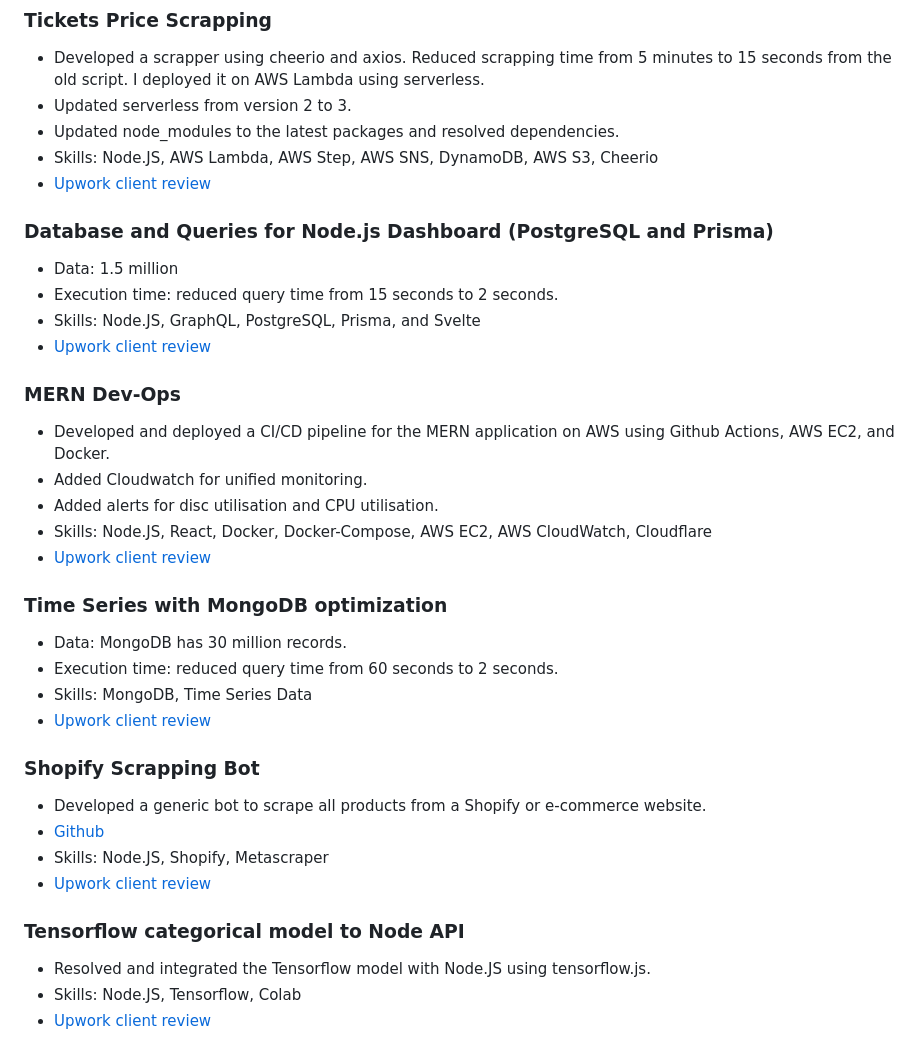
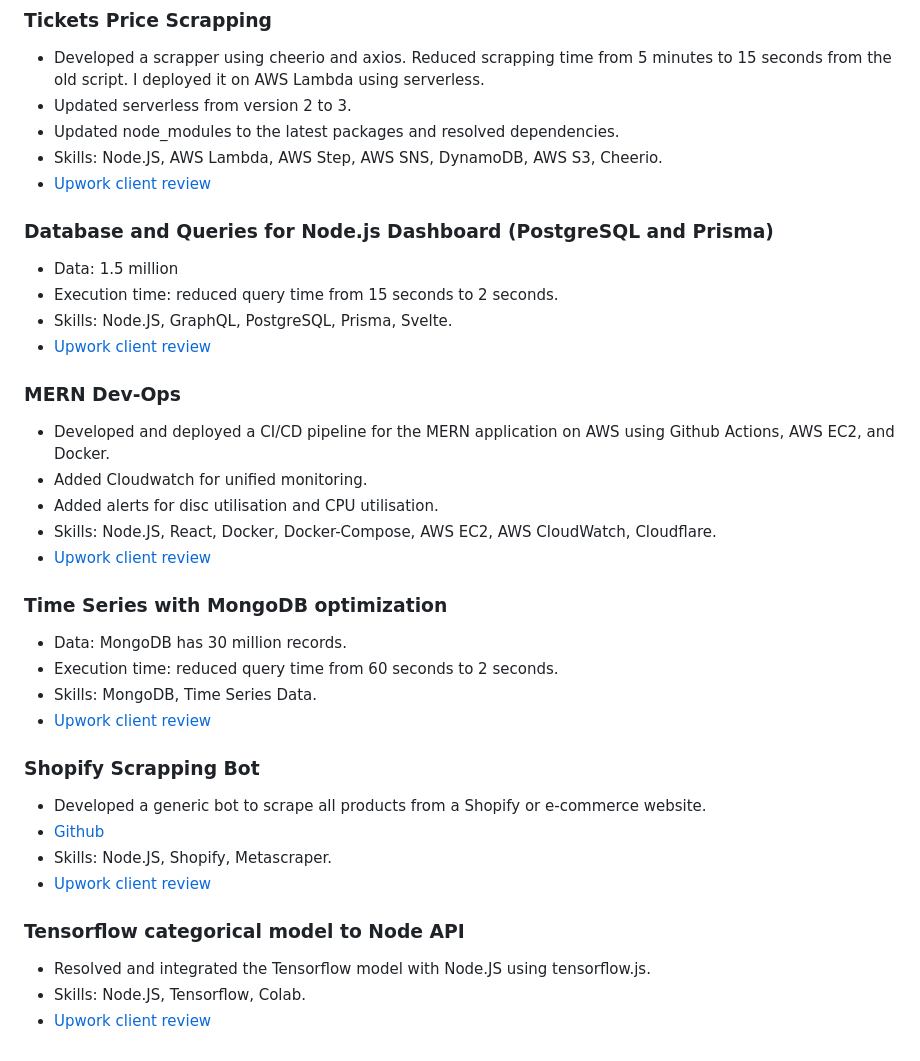
Before and after one commit to alianjum0/alianjum0, a Markdown page: README.md, the part around the change. Drawn GitHub-style.

```diff
--- a/README.md
+++ b/README.md
@@ -16,35 +16,35 @@
   - Developed a scrapper using cheerio and axios. Reduced scrapping time from 5 minutes to 15 seconds from the old script. I deployed it on AWS Lambda using serverless.
   - Updated serverless from version 2 to 3.
   - Updated node_modules to the latest packages and resolved dependencies.
-  - Skills: Node.JS, AWS Lambda, AWS Step, AWS SNS, DynamoDB, AWS S3, Cheerio
+  - Skills: Node.JS, AWS Lambda, AWS Step, AWS SNS, DynamoDB, AWS S3, Cheerio.
   - [Upwork client review](https://www.linkedin.com/posts/alianjum0_see-how-i-can-get-your-project-done-on-upwork-activity-7042254872687116288-o-UM)
 
 ### Database and Queries for Node.js Dashboard (PostgreSQL and Prisma)
   - Data: 1.5 million
   - Execution time: reduced query time from 15 seconds to 2 seconds.
-  - Skills: Node.JS, GraphQL, PostgreSQL, Prisma, and Svelte
+  - Skills: Node.JS, GraphQL, PostgreSQL, Prisma, Svelte.
   - [Upwork client review](https://www.linkedin.com/posts/alianjum0_see-how-i-can-get-your-project-done-on-upwork-activity-7028661467587452928-zfOj)
 
 ### MERN Dev-Ops
   - Developed and deployed a CI/CD pipeline for the MERN application on AWS using Github Actions, AWS EC2, and Docker.
   - Added Cloudwatch for unified monitoring.
   - Added alerts for disc utilisation and CPU utilisation.
-  - Skills: Node.JS, React, Docker, Docker-Compose, AWS EC2, AWS CloudWatch, Cloudflare
+  - Skills: Node.JS, React, Docker, Docker-Compose, AWS EC2, AWS CloudWatch, Cloudflare.
   - [Upwork client review](https://www.linkedin.com/posts/alianjum0_see-how-i-can-get-your-project-done-on-upwork-activity-7056952510732771330-ghi1)
 
 ### Time Series with MongoDB optimization
   - Data: MongoDB has 30 million records.
   - Execution time: reduced query time from 60 seconds to 2 seconds.
-  - Skills: MongoDB, Time Series Data
+  - Skills: MongoDB, Time Series Data.
   - [Upwork client review](https://www.linkedin.com/posts/alianjum0_see-how-i-can-get-your-project-done-on-upwork-activity-7028660434664615936-RFCj)
 
 ### Shopify Scrapping Bot
   - Developed a generic bot to scrape all products from a Shopify or e-commerce website.
   - [Github](https://github.com/alianjum0/shopify-scraper)
-  - Skills: Node.JS, Shopify, Metascraper
+  - Skills: Node.JS, Shopify, Metascraper.
   - [Upwork client review](https://www.linkedin.com/posts/alianjum0_see-how-i-can-get-your-project-done-on-upwork-activity-7056949898117586944-gubV)
 
 ### Tensorflow categorical model to Node API
   - Resolved and integrated the Tensorflow model with Node.JS using tensorflow.js.
-  - Skills: Node.JS, Tensorflow, Colab
+  - Skills: Node.JS, Tensorflow, Colab.
   - [Upwork client review](https://www.linkedin.com/posts/alianjum0_see-how-i-can-get-your-project-done-on-upwork-activity-7056951404996812800-IpEI)
```
